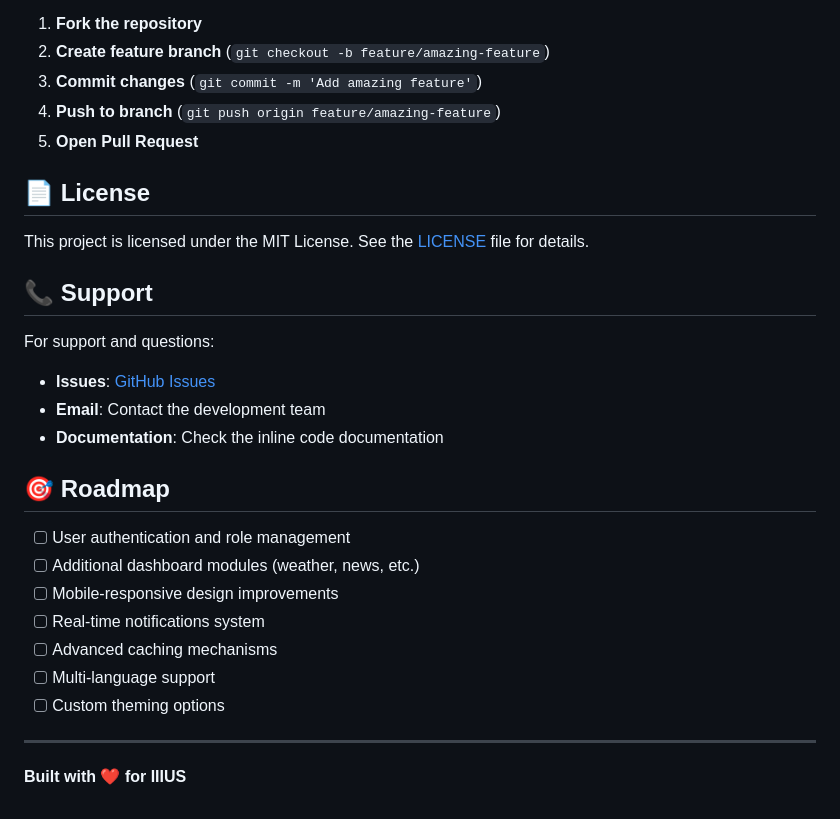
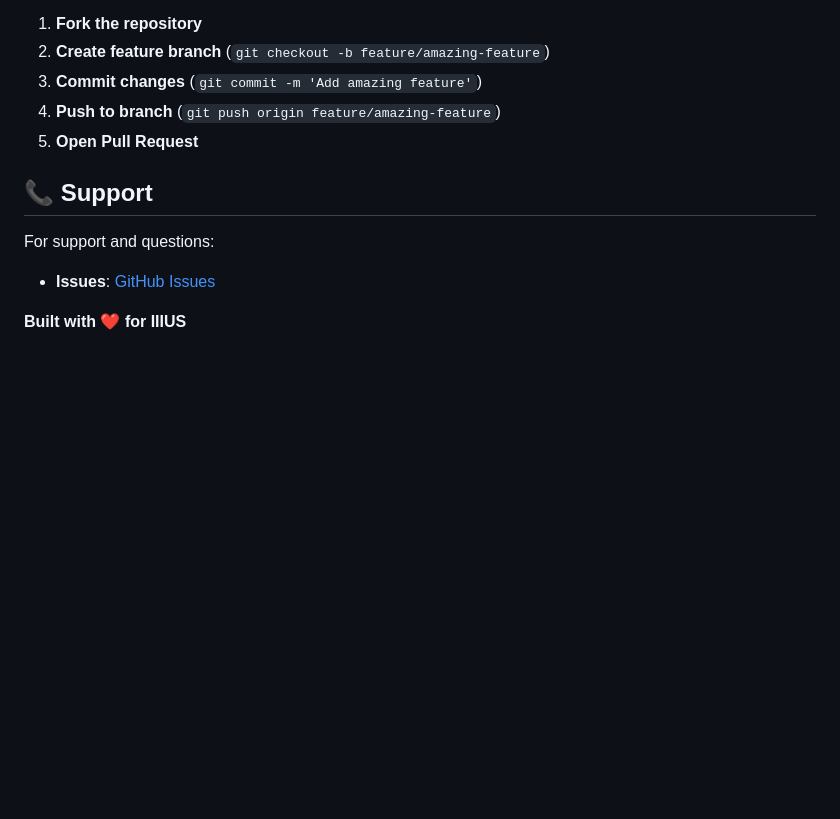
Before and after one commit to EdBinder/dashboard, a Markdown page: README.md, the part around the change. GitHub-like rendering; blank space fills up the shorter version.

Commit message:
Remove license and roadmap sections from README
The README.md file has been updated

```diff
--- a/README.md
+++ b/README.md
@@ -286,27 +286,9 @@ dashboard/
 4. **Push to branch** (`git push origin feature/amazing-feature`)
 5. **Open Pull Request**
 
-## 📄 License
-
-This project is licensed under the MIT License. See the [LICENSE](LICENSE) file for details.
-
 ## 📞 Support
 
 For support and questions:
 - **Issues**: [GitHub Issues](https://github.com/EdBinder/dashboard/issues)
-- **Email**: Contact the development team
-- **Documentation**: Check the inline code documentation
-
-## 🎯 Roadmap
-
-- [ ] User authentication and role management
-- [ ] Additional dashboard modules (weather, news, etc.)
-- [ ] Mobile-responsive design improvements
-- [ ] Real-time notifications system
-- [ ] Advanced caching mechanisms
-- [ ] Multi-language support
-- [ ] Custom theming options
-
----
 
 **Built with ❤️ for IIIUS**
```
